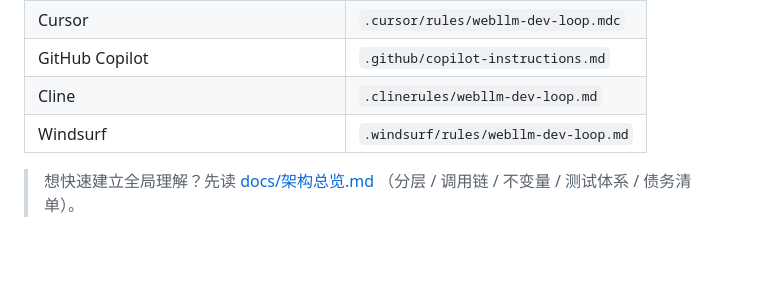
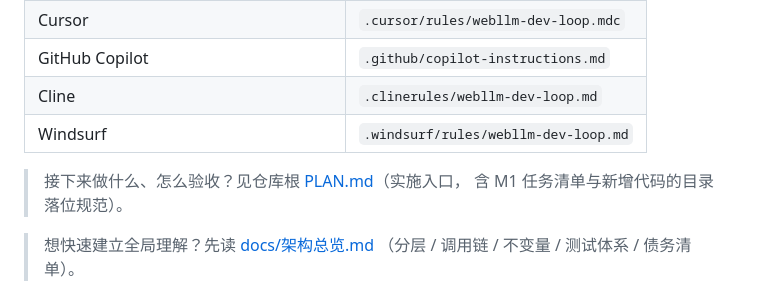
Before and after one commit to intplusplus/webllm, a Markdown page: README.md, the part around the change. Drawn GitHub-style; blank space fills up the shorter version.

```diff
--- a/README.md
+++ b/README.md
@@ -176,6 +176,9 @@ SOP、工程不变量、无效手段黑名单）。各 harness 的薄适配（
 | Cline | `.clinerules/webllm-dev-loop.md` |
 | Windsurf | `.windsurf/rules/webllm-dev-loop.md` |
 
+> 接下来做什么、怎么验收？见仓库根 [PLAN.md](PLAN.md)（实施入口，
+> 含 M1 任务清单与新增代码的目录落位规范）。
+
 > 想快速建立全局理解？先读 [docs/架构总览.md](docs/架构总览.md)
 > （分层 / 调用链 / 不变量 / 测试体系 / 债务清单）。
 
```
Also changed, not shown: docs/README.md (+1 -0 lines), docs/目录整理记录-2026-10-08.md (added, +45 -0 lines).
